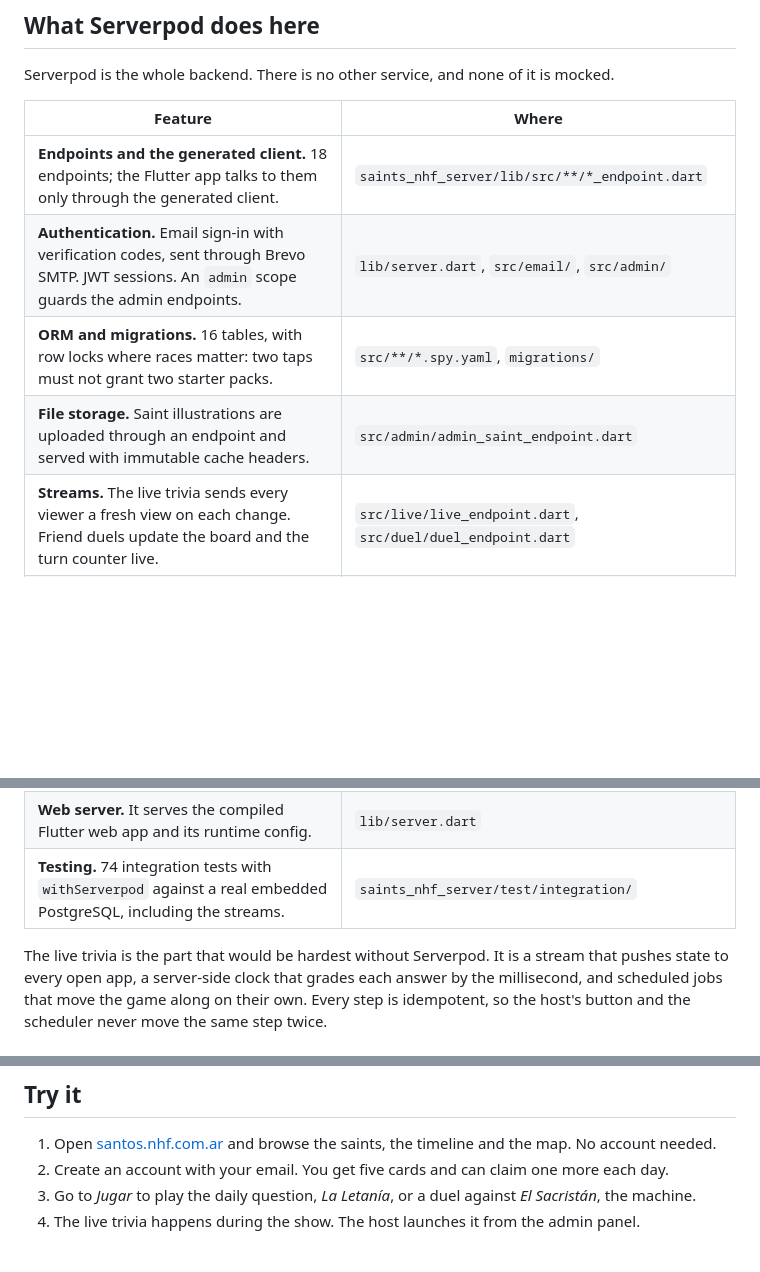
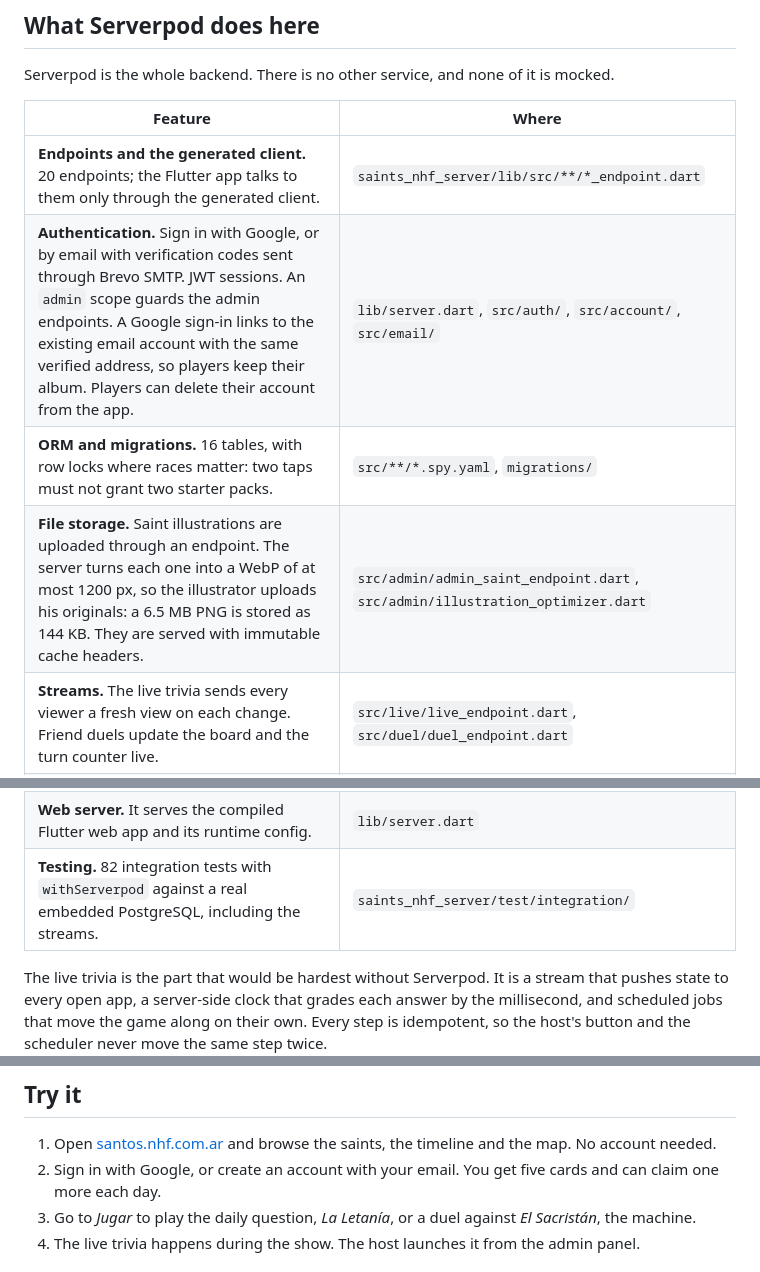
Before and after one commit to goncastrop/santos-nhf, a Markdown page: README.md, 3 parts joined by grey strips. Drawn GitHub-style; blank space fills up the shorter version.

```diff
--- a/README.md
+++ b/README.md
@@ -33,15 +33,15 @@ Serverpod is the whole backend. There is no other service, and none of it is moc
 
 | Feature | Where |
 |---|---|
-| **Endpoints and the generated client.** 18 endpoints; the Flutter app talks to them only through the generated client. | `saints_nhf_server/lib/src/**/*_endpoint.dart` |
-| **Authentication.** Email sign-in with verification codes, sent through Brevo SMTP. JWT sessions. An `admin` scope guards the admin endpoints. | `lib/server.dart`, `src/email/`, `src/admin/` |
+| **Endpoints and the generated client.** 20 endpoints; the Flutter app talks to them only through the generated client. | `saints_nhf_server/lib/src/**/*_endpoint.dart` |
+| **Authentication.** Sign in with Google, or by email with verification codes sent through Brevo SMTP. JWT sessions. An `admin` scope guards the admin endpoints. A Google sign-in links to the existing email account with the same verified address, so players keep their album. Players can delete their account from the app. | `lib/server.dart`, `src/auth/`, `src/account/`, `src/email/` |
 | **ORM and migrations.** 16 tables, with row locks where races matter: two taps must not grant two starter packs. | `src/**/*.spy.yaml`, `migrations/` |
-| **File storage.** Saint illustrations are uploaded through an endpoint and served with immutable cache headers. | `src/admin/admin_saint_endpoint.dart` |
+| **File storage.** Saint illustrations are uploaded through an endpoint. The server turns each one into a WebP of at most 1200 px, so the illustrator uploads his originals: a 6.5 MB PNG is stored as 144 KB. They are served with immutable cache headers. | `src/admin/admin_saint_endpoint.dart`, `src/admin/illustration_optimizer.dart` |
 | **Streams.** The live trivia sends every viewer a fresh view on each change. Friend duels update the board and the turn counter live. | `src/live/live_endpoint.dart`, `src/duel/duel_endpoint.dart` |
 | **Server events.** Moves and answers post signals through `session.messages`. One shared snapshot per change, so a hundred viewers cost one round of queries. | `src/live/live_service.dart`, `src/duel/duel_events.dart` |
 | **Future calls.** They open each trivia question when its countdown ends and close it when time is up, and they survive a restart. | `src/live/live_future_call.dart` |
 | **Web server.** It serves the compiled Flutter web app and its runtime config. | `lib/server.dart` |
-| **Testing.** 74 integration tests with `withServerpod` against a real embedded PostgreSQL, including the streams. | `saints_nhf_server/test/integration/` |
+| **Testing.** 82 integration tests with `withServerpod` against a real embedded PostgreSQL, including the streams. | `saints_nhf_server/test/integration/` |
 
 The live trivia is the part that would be hardest without Serverpod. It is a stream that
 pushes state to every open app, a server-side clock that grades each answer by the
@@ -65,7 +65,8 @@ See `deploy/README.md`.
 
 1. Open [santos.nhf.com.ar](https://santos.nhf.com.ar) and browse the saints, the timeline
    and the map. No account needed.
-2. Create an account with your email. You get five cards and can claim one more each day.
+2. Sign in with Google, or create an account with your email. You get five cards and can
+   claim one more each day.
 3. Go to *Jugar* to play the daily question, *La Letanía*, or a duel against *El Sacristán*,
    the machine.
 4. The live trivia happens during the show. The host launches it from the admin panel.
```
Also changed, not shown: docs/serverpod-feedback.md (+26 -0 lines).
